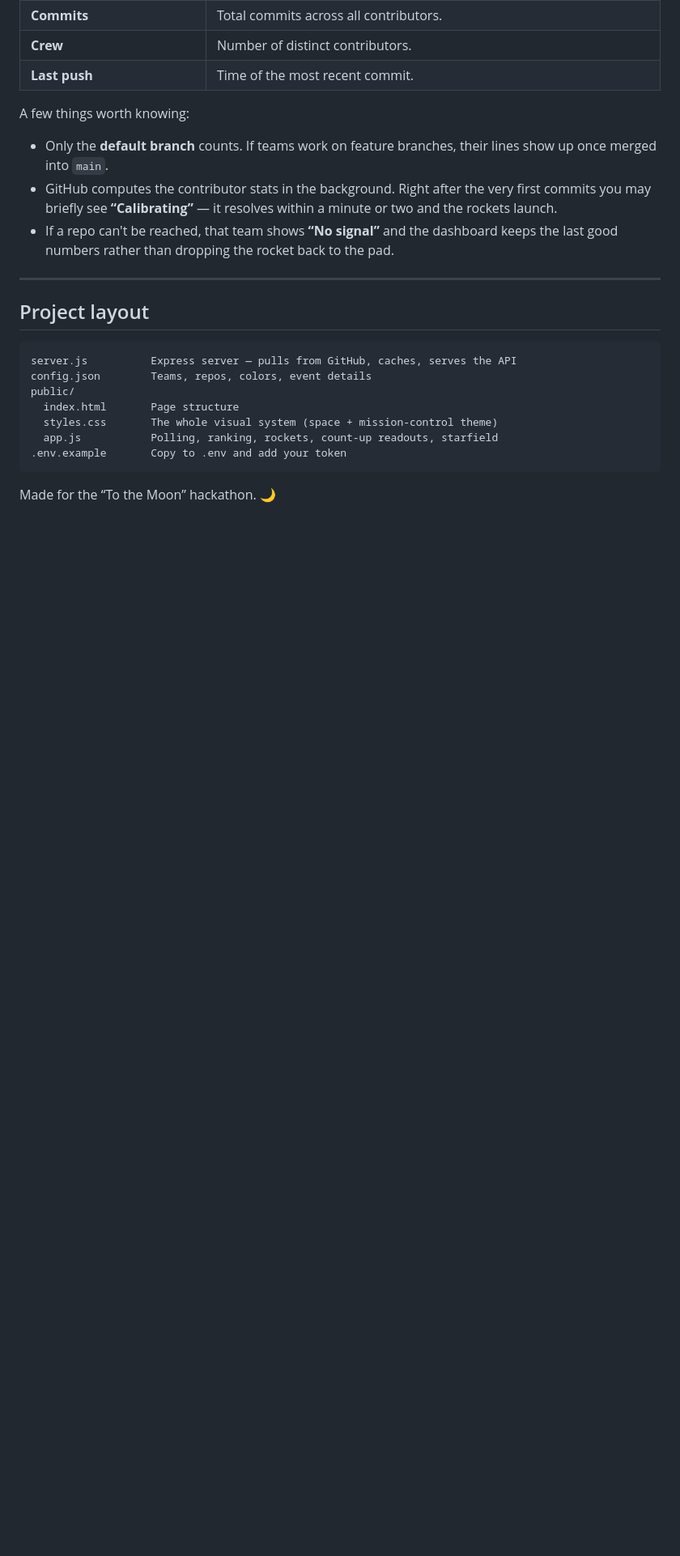
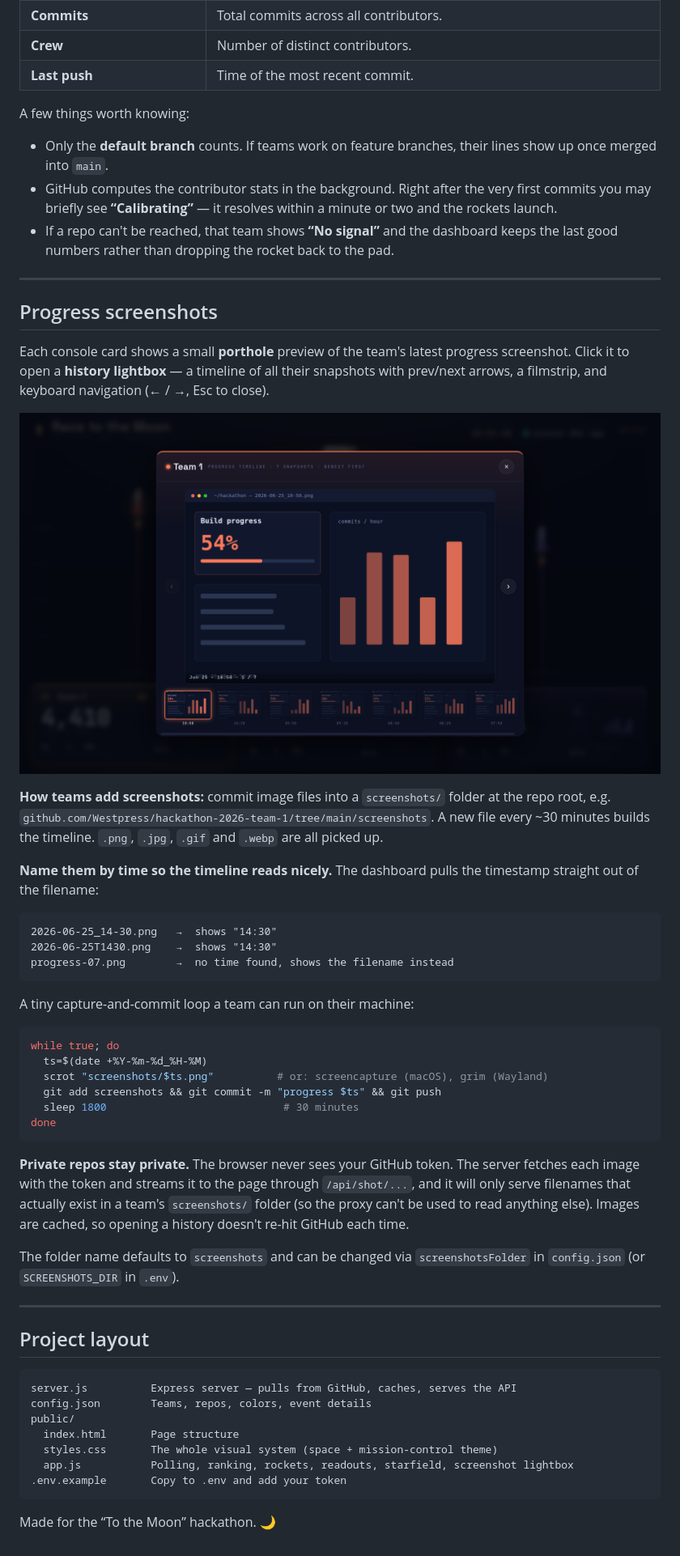
Before and after one commit to Westpress/hackathon-github-tracker, a Markdown page: README.md, the part around the change. Shown at 81% size. Rendered like a GitHub page; pictures changed too: docs/screenshot-history.png (added); blank space fills up the shorter version.

Commit message:
added feature for screenshot history

````diff
--- a/README.md
+++ b/README.md
@@ -128,6 +128,52 @@ A few things worth knowing:
 
 ---
 
+## Progress screenshots
+
+Each console card shows a small **porthole** preview of the team's latest
+progress screenshot. Click it to open a **history lightbox** — a timeline of all
+their snapshots with prev/next arrows, a filmstrip, and keyboard navigation
+(← / →, Esc to close).
+
+![Screenshot history](docs/screenshot-history.png)
+
+**How teams add screenshots:** commit image files into a `screenshots/` folder
+at the repo root, e.g.
+`github.com/Westpress/hackathon-2026-team-1/tree/main/screenshots`. A new file
+every ~30 minutes builds the timeline. `.png`, `.jpg`, `.gif` and `.webp` are
+all picked up.
+
+**Name them by time so the timeline reads nicely.** The dashboard pulls the
+timestamp straight out of the filename:
+
+```
+2026-06-25_14-30.png   →  shows "14:30"
+2026-06-25T1430.png    →  shows "14:30"
+progress-07.png        →  no time found, shows the filename instead
+```
+
+A tiny capture-and-commit loop a team can run on their machine:
+
+```bash
+while true; do
+  ts=$(date +%Y-%m-%d_%H-%M)
+  scrot "screenshots/$ts.png"          # or: screencapture (macOS), grim (Wayland)
+  git add screenshots && git commit -m "progress $ts" && git push
+  sleep 1800                            # 30 minutes
+done
+```
+
+**Private repos stay private.** The browser never sees your GitHub token. The
+server fetches each image with the token and streams it to the page through
+`/api/shot/...`, and it will only serve filenames that actually exist in a
+team's `screenshots/` folder (so the proxy can't be used to read anything else).
+Images are cached, so opening a history doesn't re-hit GitHub each time.
+
+The folder name defaults to `screenshots` and can be changed via
+`screenshotsFolder` in `config.json` (or `SCREENSHOTS_DIR` in `.env`).
+
+---
+
 ## Project layout
 
 ```
@@ -136,7 +182,7 @@ config.json        Teams, repos, colors, event details
 public/
   index.html       Page structure
   styles.css       The whole visual system (space + mission-control theme)
-  app.js           Polling, ranking, rockets, count-up readouts, starfield
+  app.js           Polling, ranking, rockets, readouts, starfield, screenshot lightbox
 .env.example       Copy to .env and add your token
 ```
 
````
Also changed, not shown: docs/preview.png, 6 other files.
